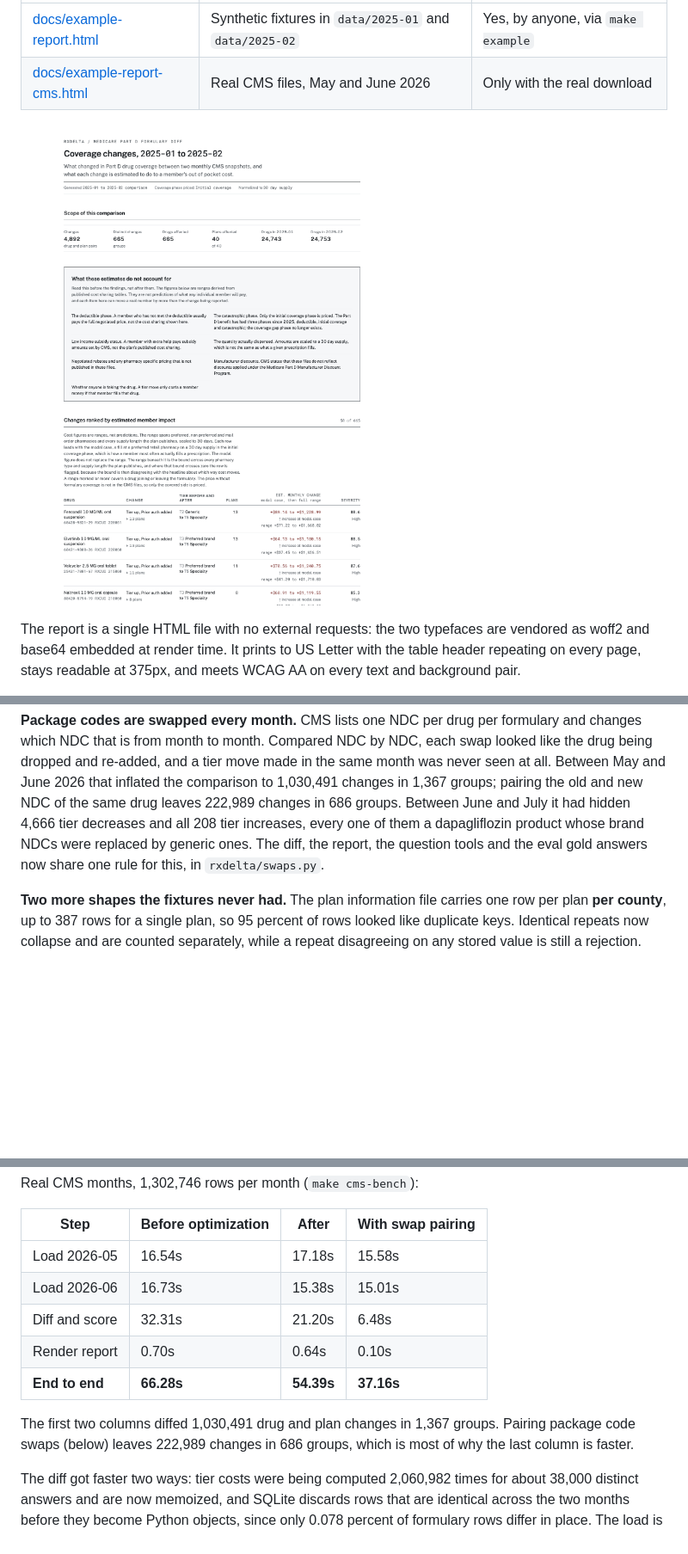
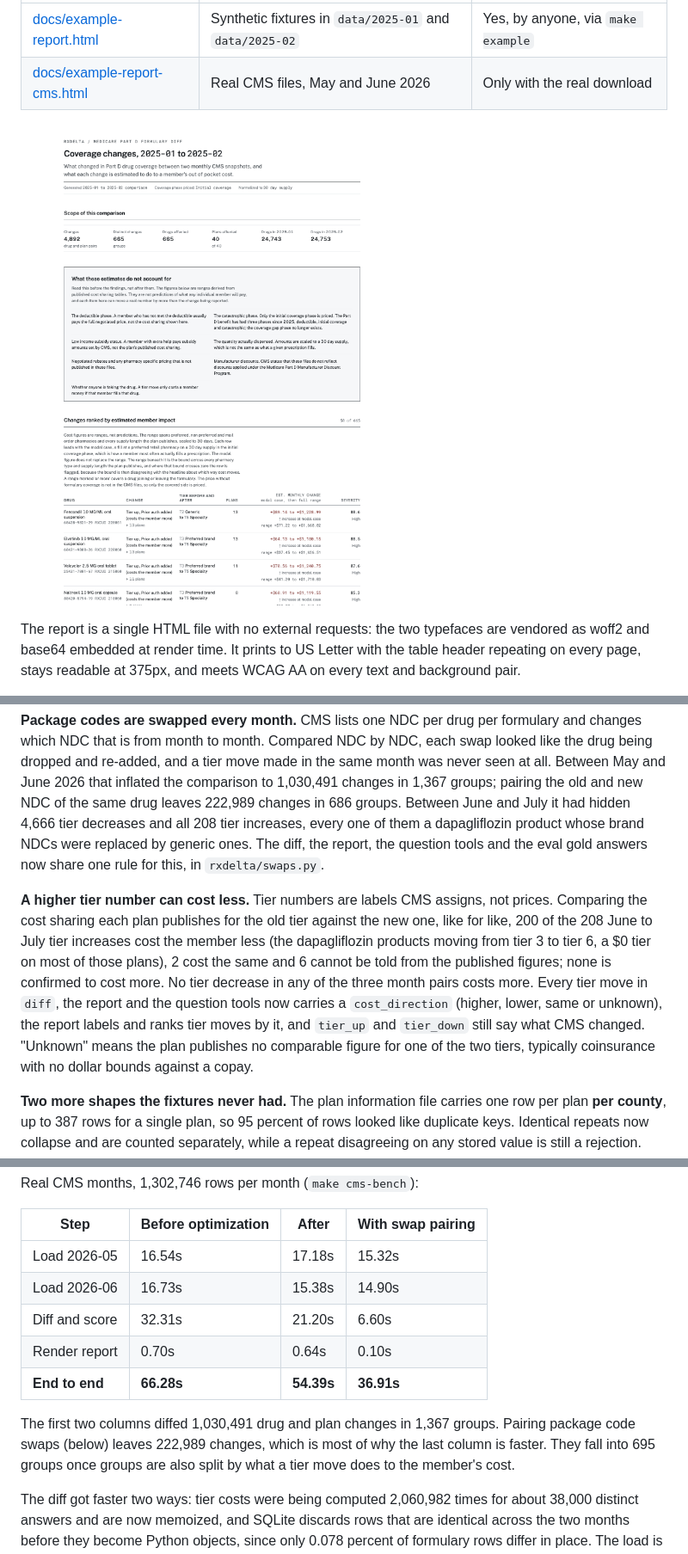
Before and after one commit to hasnainsizar/rxdelta, a Markdown page: README.md, 3 parts joined by grey strips. Shown at 86% size. Rendered like a GitHub page; pictures changed too: docs/report-screenshot.png; blank space fills up the shorter version.

Commit message:
Regenerate the reports and record that tier numbers do not order cost

```diff
--- a/README.md
+++ b/README.md
@@ -143,6 +143,18 @@ dapagliflozin product whose brand NDCs were replaced by generic ones. The diff,
 the report, the question tools and the eval gold answers now share one rule for
 this, in `rxdelta/swaps.py`.
 
+**A higher tier number can cost less.** Tier numbers are labels CMS assigns, not
+prices. Comparing the cost sharing each plan publishes for the old tier against
+the new one, like for like, 200 of the 208 June to July tier increases cost the
+member less (the dapagliflozin products moving from tier 3 to tier 6, a $0 tier
+on most of those plans), 2 cost the same and 6 cannot be told from the published
+figures; none is confirmed to cost more. No tier decrease in any of the three
+month pairs costs more. Every tier move in `diff`, the report and the question
+tools now carries a `cost_direction` (higher, lower, same or unknown), the
+report labels and ranks tier moves by it, and `tier_up` and `tier_down` still say
+what CMS changed. "Unknown" means the plan publishes no comparable figure for one
+of the two tiers, typically coinsurance with no dollar bounds against a copay.
+
 **Two more shapes the fixtures never had.** The plan information file carries
 one row per plan **per county**, up to 387 rows for a single plan, so 95 percent
 of rows looked like duplicate keys. Identical repeats now collapse and are
@@ -256,15 +268,16 @@ Real CMS months, 1,302,746 rows per month (`make cms-bench`):
 
 | Step | Before optimization | After | With swap pairing |
 | --- | --- | --- | --- |
-| Load 2026-05 | 16.54s | 17.18s | 15.58s |
-| Load 2026-06 | 16.73s | 15.38s | 15.01s |
-| Diff and score | 32.31s | 21.20s | 6.48s |
+| Load 2026-05 | 16.54s | 17.18s | 15.32s |
+| Load 2026-06 | 16.73s | 15.38s | 14.90s |
+| Diff and score | 32.31s | 21.20s | 6.60s |
 | Render report | 0.70s | 0.64s | 0.10s |
-| **End to end** | **66.28s** | **54.39s** | **37.16s** |
+| **End to end** | **66.28s** | **54.39s** | **36.91s** |
 
 The first two columns diffed 1,030,491 drug and plan changes in 1,367 groups.
-Pairing package code swaps (below) leaves 222,989 changes in 686 groups, which
-is most of why the last column is faster.
+Pairing package code swaps (below) leaves 222,989 changes, which is most of why
+the last column is faster. They fall into 695 groups once groups are also split
+by what a tier move does to the member's cost.
 
 The diff got faster two ways: tier costs were being computed 2,060,982 times for
 about 38,000 distinct answers and are now memoized, and SQLite discards rows that
```
Also changed, not shown: other parts of README.md (+1 -1 lines), DECISIONS.md (+64 -3 lines), docs/phase2-handoff.md (+4 -0 lines), 2 other files.
